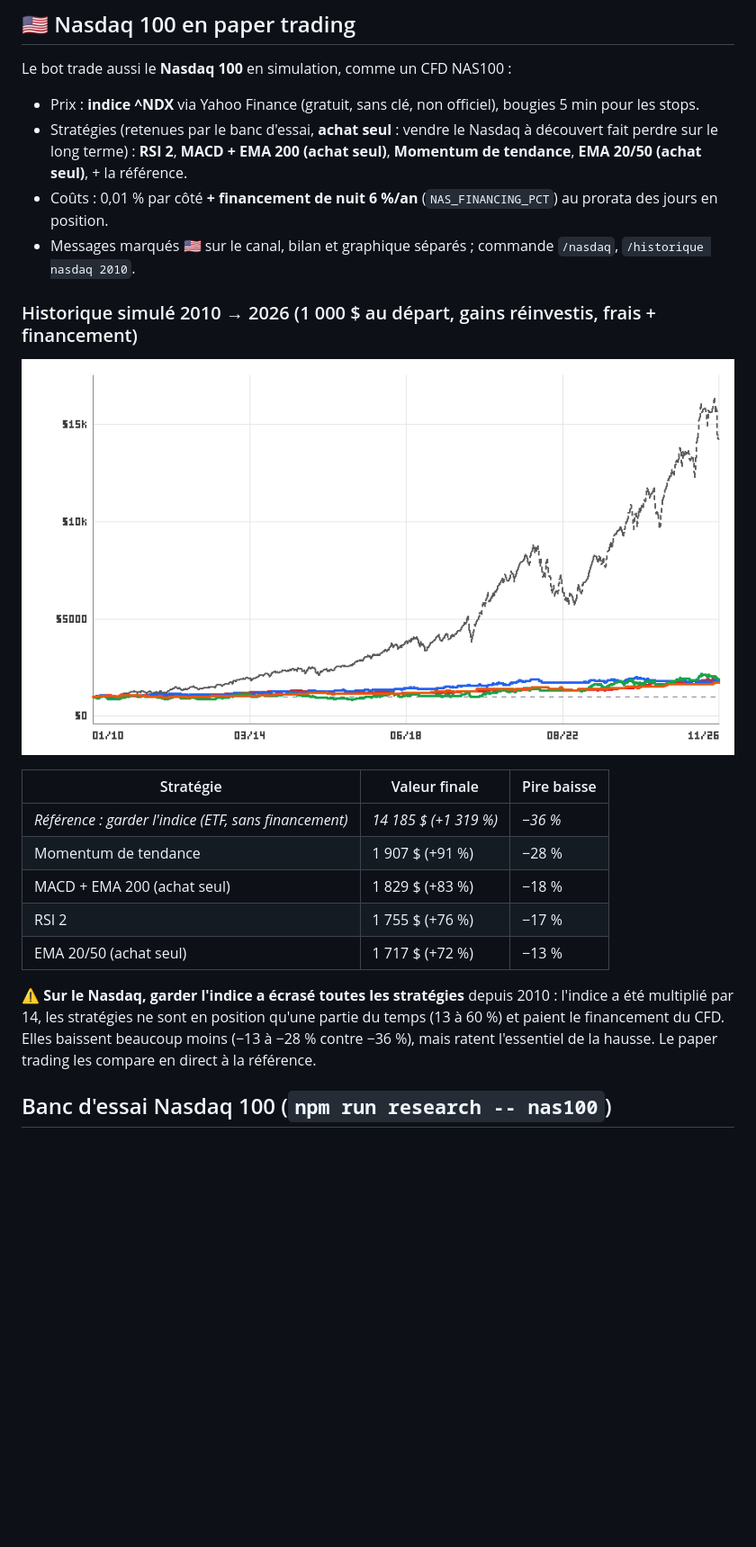
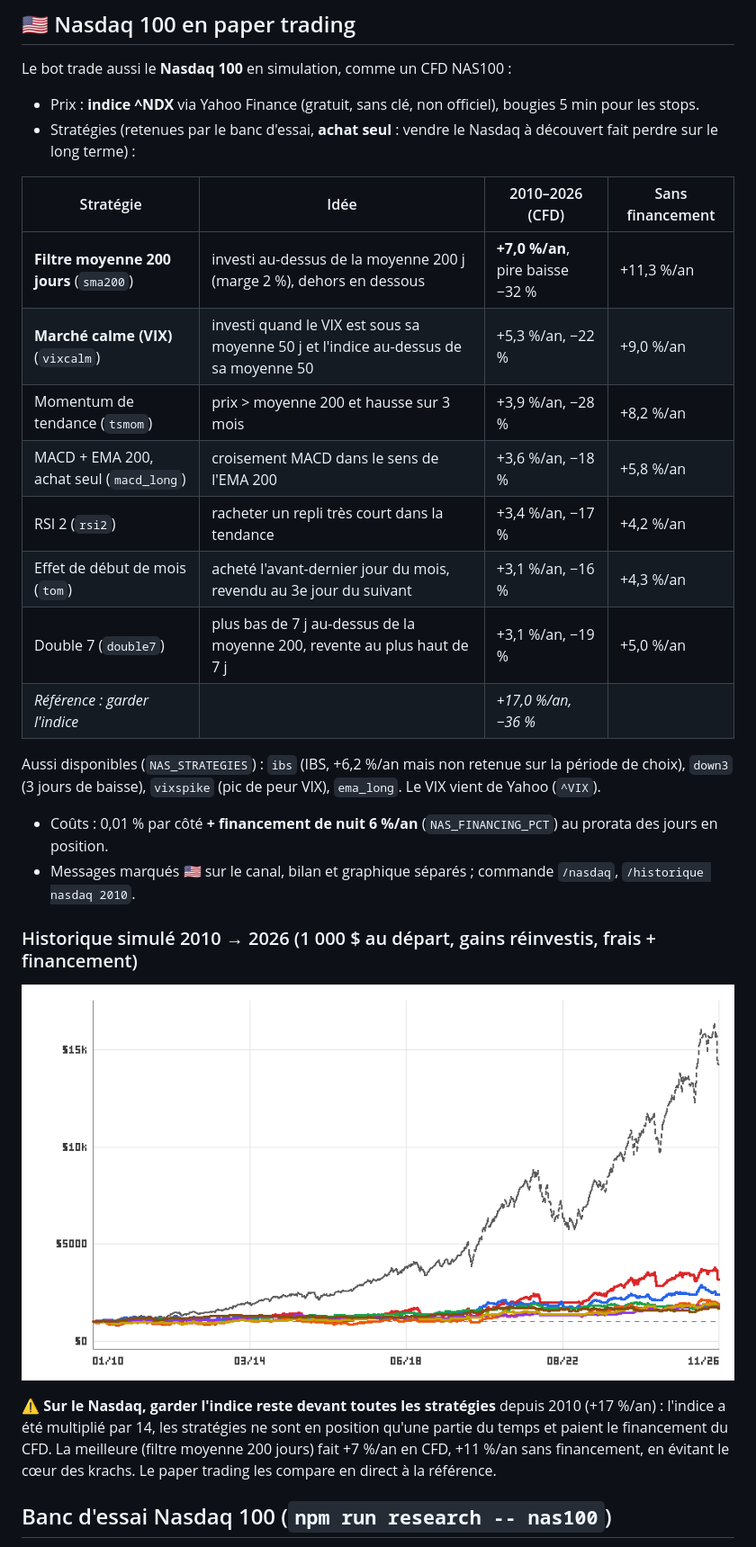
Before and after one commit to OffNorth/idk, a Markdown page: README.md, the part around the change. Shown at 90% size. Drawn GitHub-style; pictures changed too: docs/historique-nasdaq-2010.png; blank space fills up the shorter version.

```diff
--- a/README.md
+++ b/README.md
@@ -116,7 +116,20 @@ Pour relancer : `npm run research` (frais 0,05 %), `npm run research -- 0.1` (fr
 Le bot trade aussi le **Nasdaq 100** en simulation, comme un CFD NAS100 :
 - Prix : **indice ^NDX** via Yahoo Finance (gratuit, sans clé, non officiel), bougies 5 min pour les stops.
 - Stratégies (retenues par le banc d'essai, **achat seul** : vendre le Nasdaq à découvert fait perdre sur le long terme) :
-  **RSI 2**, **MACD + EMA 200 (achat seul)**, **Momentum de tendance**, **EMA 20/50 (achat seul)**, + la référence.
+
+| Stratégie | Idée | 2010–2026 (CFD) | Sans financement |
+|---|---|---|---|
+| **Filtre moyenne 200 jours** (`sma200`) | investi au-dessus de la moyenne 200 j (marge 2 %), dehors en dessous | **+7,0 %/an**, pire baisse −32 % | +11,3 %/an |
+| **Marché calme (VIX)** (`vixcalm`) | investi quand le VIX est sous sa moyenne 50 j et l'indice au-dessus de sa moyenne 50 | +5,3 %/an, −22 % | +9,0 %/an |
+| Momentum de tendance (`tsmom`) | prix > moyenne 200 et hausse sur 3 mois | +3,9 %/an, −28 % | +8,2 %/an |
+| MACD + EMA 200, achat seul (`macd_long`) | croisement MACD dans le sens de l'EMA 200 | +3,6 %/an, −18 % | +5,8 %/an |
+| RSI 2 (`rsi2`) | racheter un repli très court dans la tendance | +3,4 %/an, −17 % | +4,2 %/an |
+| Effet de début de mois (`tom`) | acheté l'avant-dernier jour du mois, revendu au 3e jour du suivant | +3,1 %/an, −16 % | +4,3 %/an |
+| Double 7 (`double7`) | plus bas de 7 j au-dessus de la moyenne 200, revente au plus haut de 7 j | +3,1 %/an, −19 % | +5,0 %/an |
+| *Référence : garder l'indice* | | *+17,0 %/an, −36 %* | |
+
+  Aussi disponibles (`NAS_STRATEGIES`) : `ibs` (IBS, +6,2 %/an mais non retenue sur la période de choix),
+  `down3` (3 jours de baisse), `vixspike` (pic de peur VIX), `ema_long`. Le VIX vient de Yahoo (`^VIX`).
 - Coûts : 0,01 % par côté **+ financement de nuit 6 %/an** (`NAS_FINANCING_PCT`) au prorata des jours en position.
 - Messages marqués 🇺🇸 sur le canal, bilan et graphique séparés ; commande `/nasdaq`, `/historique nasdaq 2010`.
 
@@ -124,17 +137,10 @@ Le bot trade aussi le **Nasdaq 100** en simulation, comme un CFD NAS100 :
 
 ![Évolution simulée des stratégies Nasdaq 100 depuis 2010](docs/historique-nasdaq-2010.png)
 
-| Stratégie | Valeur finale | Pire baisse |
-|---|---|---|
-| *Référence : garder l'indice (ETF, sans financement)* | *14 185 $ (+1 319 %)* | *−36 %* |
-| Momentum de tendance | 1 907 $ (+91 %) | −28 % |
-| MACD + EMA 200 (achat seul) | 1 829 $ (+83 %) | −18 % |
-| RSI 2 | 1 755 $ (+76 %) | −17 % |
-| EMA 20/50 (achat seul) | 1 717 $ (+72 %) | −13 % |
 
-⚠️ **Sur le Nasdaq, garder l'indice a écrasé toutes les stratégies** depuis 2010 : l'indice a été multiplié par 14,
-les stratégies ne sont en position qu'une partie du temps (13 à 60 %) et paient le financement du CFD.
-Elles baissent beaucoup moins (−13 à −28 % contre −36 %), mais ratent l'essentiel de la hausse.
+⚠️ **Sur le Nasdaq, garder l'indice reste devant toutes les stratégies** depuis 2010 (+17 %/an) : l'indice a été multiplié
+par 14, les stratégies ne sont en position qu'une partie du temps et paient le financement du CFD. La meilleure
+(filtre moyenne 200 jours) fait +7 %/an en CFD, +11 %/an sans financement, en évitant le cœur des krachs.
 Le paper trading les compare en direct à la référence.
 
 ## Banc d'essai Nasdaq 100 (`npm run research -- nas100`)
```
Also changed, not shown: 9 other files.
